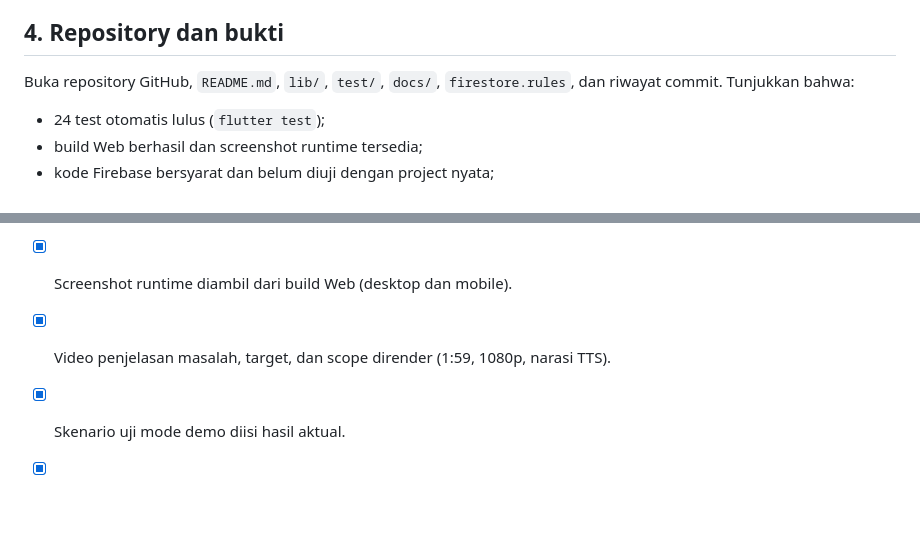
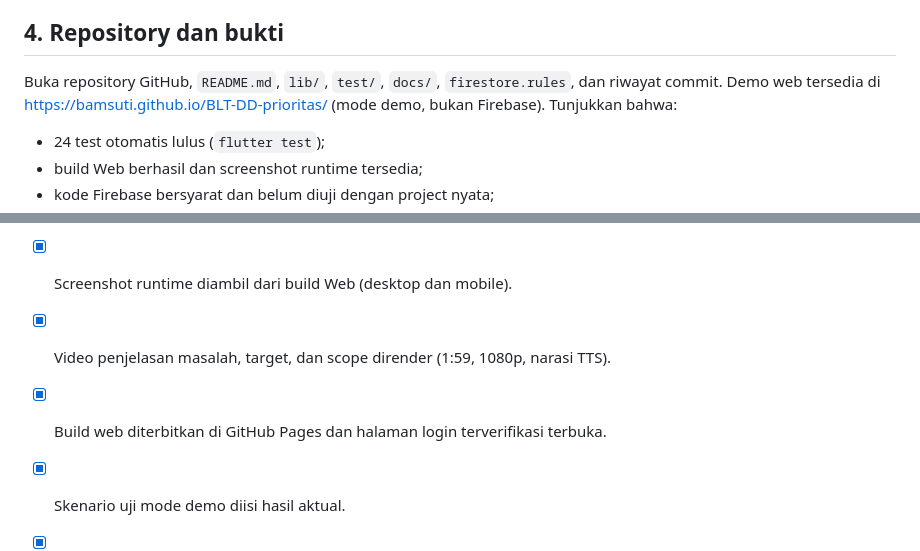
Before and after one commit to Bamsuti/BLT-DD-prioritas, a Markdown page: docs/PRESENTASI_UTS.md, 2 parts joined by grey strips. GitHub-like rendering; blank space fills up the shorter version.

```diff
--- a/docs/PRESENTASI_UTS.md
+++ b/docs/PRESENTASI_UTS.md
@@ -39,7 +39,7 @@ Catatan: mode demo menyimpan data di memori; reload mengembalikan data contoh. J
 
 ## 4. Repository dan bukti
 
-Buka repository GitHub, `README.md`, `lib/`, `test/`, `docs/`, `firestore.rules`, dan riwayat commit. Tunjukkan bahwa:
+Buka repository GitHub, `README.md`, `lib/`, `test/`, `docs/`, `firestore.rules`, dan riwayat commit. Demo web tersedia di https://bamsuti.github.io/BLT-DD-prioritas/ (mode demo, bukan Firebase). Tunjukkan bahwa:
 
 - 24 test otomatis lulus (`flutter test`);
 - build Web berhasil dan screenshot runtime tersedia;
@@ -53,6 +53,7 @@ Buka repository GitHub, `README.md`, `lib/`, `test/`, `docs/`, `firestore.rules`
 - [x] Build Web berhasil.
 - [x] Screenshot runtime diambil dari build Web (desktop dan mobile).
 - [x] Video penjelasan masalah, target, dan scope dirender (1:59, 1080p, narasi TTS).
+- [x] Build web diterbitkan di GitHub Pages dan halaman login terverifikasi terbuka.
 - [x] Skenario uji mode demo diisi hasil aktual.
 - [x] Bobot dan interpretasi ditandai sebagai simulasi.
 - [x] Tidak ada data pribadi atau rahasia konfigurasi di repository.
```
Also changed, not shown: README.md (+5 -0 lines).
